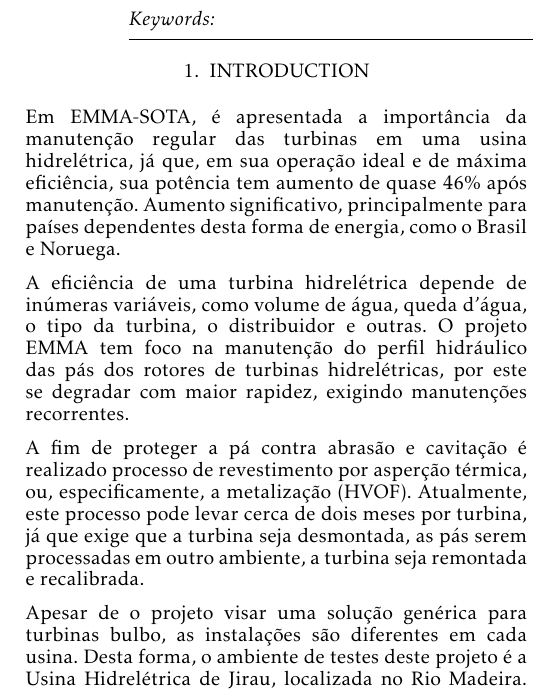
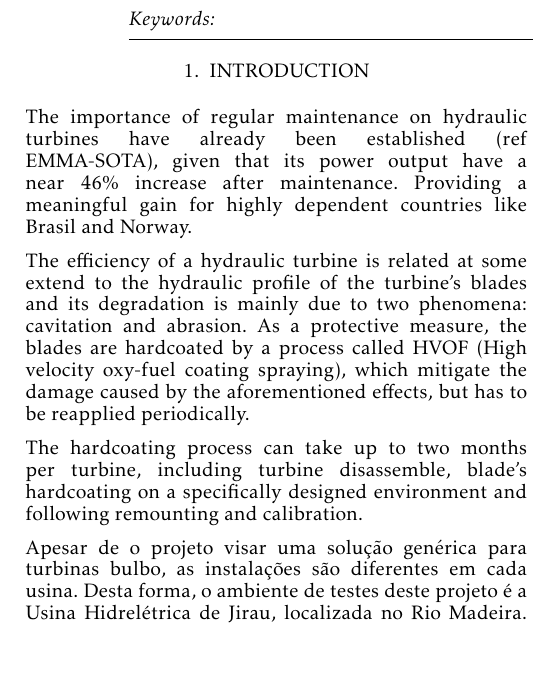
Before and after one commit to OpenLEAD/EMMA_DETAIL_en, a LaTeX document (main.tex, which reads Introduction.tex): part of one column of page 1 of 4, cut so that both start at the same text, the shorter picture padded with empty space. Compiled offline with pdfLaTeX.

Commit message:
intro begin.

```diff
--- a/Introduction.tex
+++ b/Introduction.tex
@@ -2,23 +2,39 @@
 
 %%%%%%%%%%%%
 
-Em EMMA-SOTA, é apresentada a importância da manutenção regular das turbinas em
-uma usina hidrelétrica, já que, em sua operação ideal e de máxima eficiência,
-sua potência tem aumento de quase 46\% após manutenção. Aumento significativo,
-principalmente para países dependentes desta forma de energia, como o Brasil e
-Noruega.
+The importance of regular maintenance on hydraulic turbines have already been
+established (ref EMMA-SOTA), given that its power output have a near 46\%
+increase after maintenance. Providing a meaningful gain for highly dependent
+countries like Brasil and Norway.
 
-A eficiência de uma turbina hidrelétrica depende de inúmeras variáveis, como
-volume de água, queda d'água, o tipo da turbina, o distribuidor e outras. O
-projeto EMMA tem foco na manutenção do perfil hidráulico das pás dos rotores de
-turbinas hidrelétricas, por este se degradar com maior rapidez, exigindo
-manutenções recorrentes.
+% Em EMMA-SOTA, é apresentada a importância da manutenção regular das turbinas em
+% uma usina hidrelétrica, já que, em sua operação ideal e de máxima eficiência,
+% sua potência tem aumento de quase 46\% após manutenção. Aumento significativo,
+% principalmente para países dependentes desta forma de energia, como o Brasil e
+% Noruega.
 
-A fim de proteger a pá contra abrasão e cavitação é realizado processo de
-revestimento por asperção térmica, ou, especificamente, a metalização (HVOF).
-Atualmente, este processo pode levar cerca de dois meses por turbina,
-já que exige que a turbina seja desmontada, as pás serem processadas em
-outro ambiente, a turbina seja remontada e recalibrada.
+The efficiency of a hydraulic turbine is related at some extend to the hydraulic
+profile of the turbine's blades and its degradation is mainly due to two
+phenomena: cavitation and abrasion. As a protective measure, the blades are
+hardcoated by a process called HVOF (High velocity oxy-fuel coating spraying),
+which mitigate the damage caused by the aforementioned effects, but has to be
+reapplied periodically.
+
+The hardcoating process can take up to two months per turbine, including turbine
+disassemble, blade's hardcoating on a specifically designed environment and
+following remounting and calibration.
+
+% A eficiência de uma turbina hidrelétrica depende de inúmeras variáveis, como
+% volume de água, queda d'água, o tipo da turbina, o distribuidor e outras. O
+% projeto EMMA tem foco na manutenção do perfil hidráulico das pás dos rotores de
+% turbinas hidrelétricas, por este se degradar com maior rapidez, exigindo
+% manutenções recorrentes.
+
+% A fim de proteger a pá contra abrasão e cavitação é realizado processo de
+% revestimento por asperção térmica, ou, especificamente, a metalização (HVOF).
+% Atualmente, este processo pode levar cerca de dois meses por turbina,
+% já que exige que a turbina seja desmontada, as pás serem processadas em
+% outro ambiente, a turbina seja remontada e recalibrada.
 
 Apesar de o projeto visar uma solução genérica para turbinas bulbo, as
 instalações são diferentes em cada usina. Desta forma, o ambiente de testes
```
